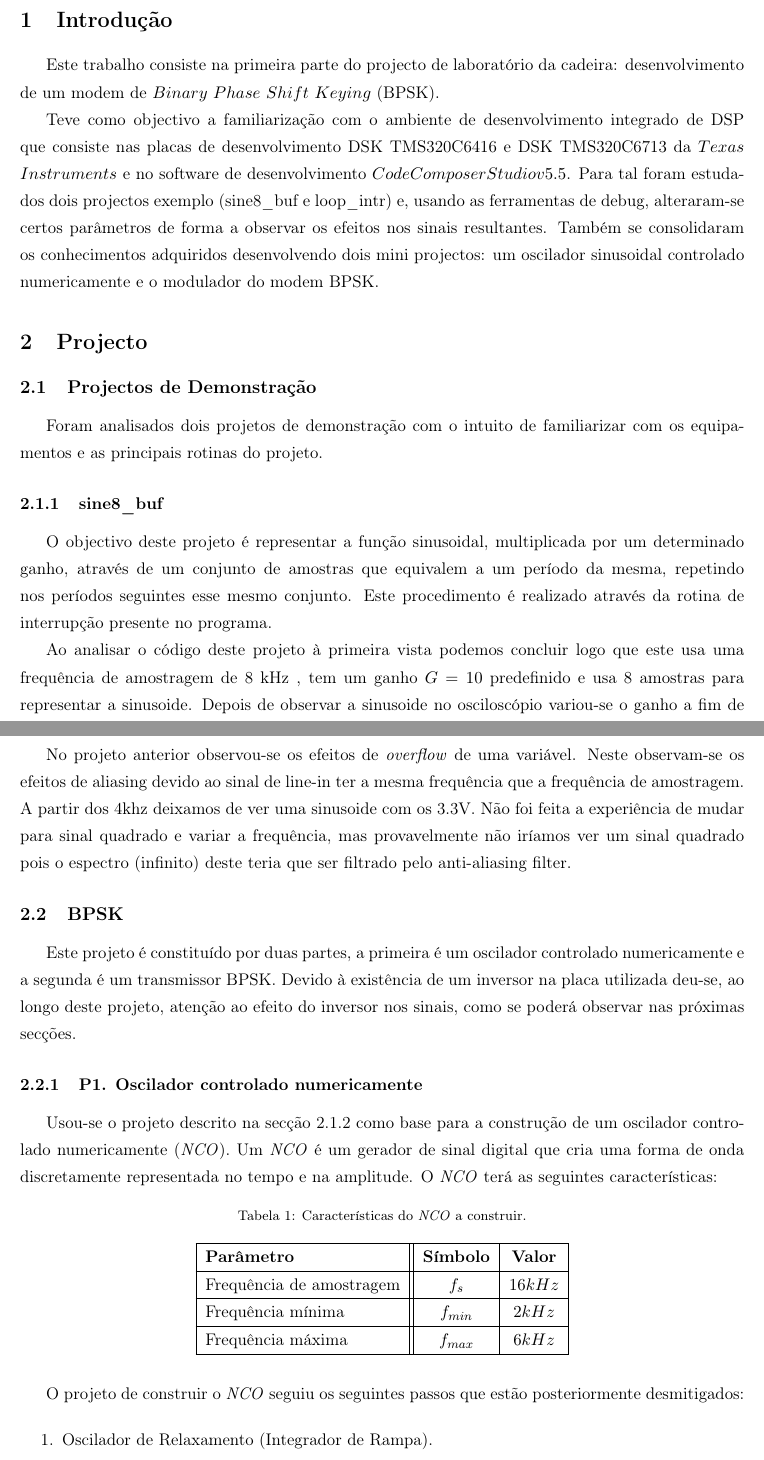
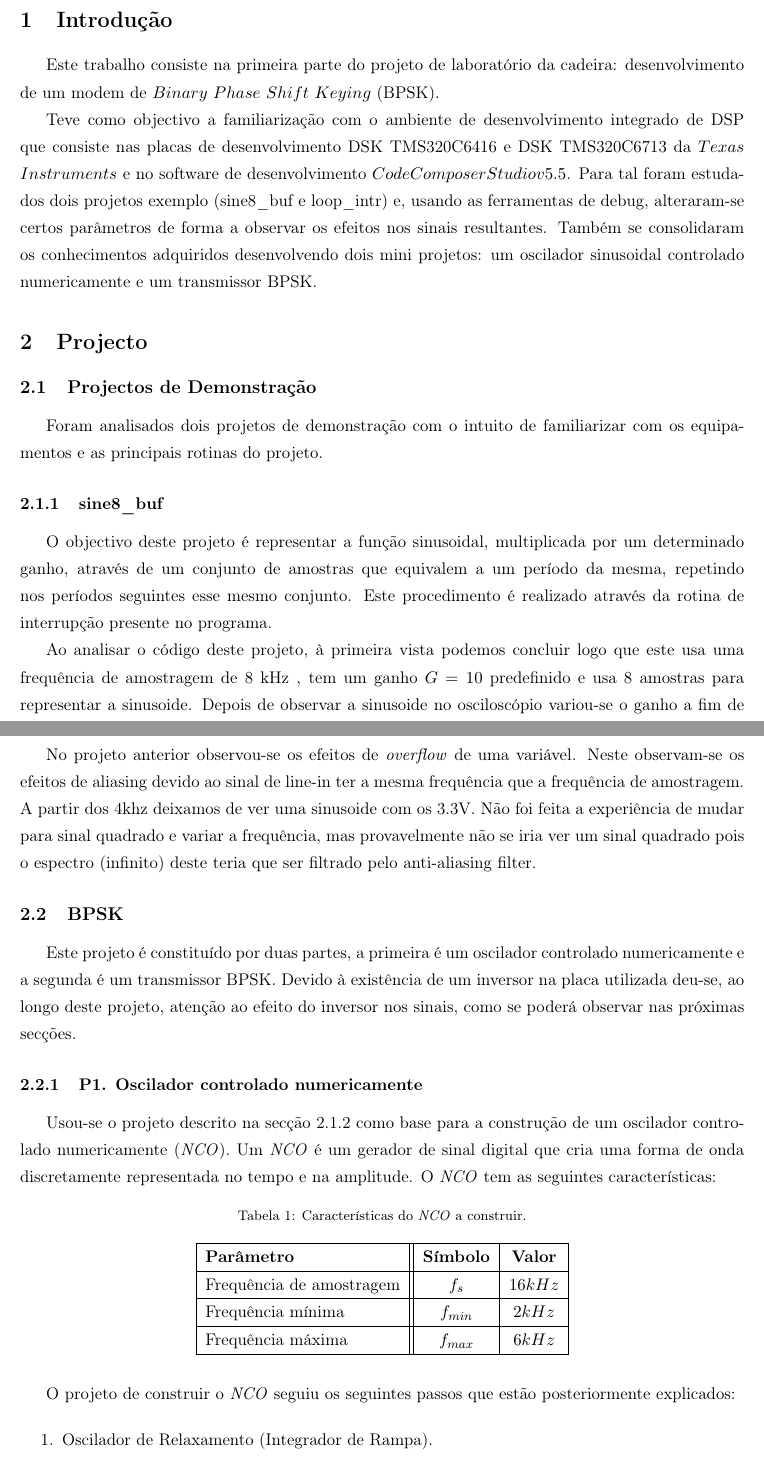
Before and after one commit to guilhermebrancot/SEPS, a LaTeX document (lab1.tex): two parts of pages 3 and 4 of 15, joined at a grey line, cut so that both start at the same text. Compiled offline with pdfLaTeX.

Commit message:
pequenas correcçoes de erros ortograficos

```diff
--- a/lab1.tex
+++ b/lab1.tex
@@ -71,15 +71,9 @@
 
 \section{Introdução}
 
-Este trabalho consiste na primeira parte do projecto de laboratório da cadeira: desenvolvimento de um modem de $Binary$ $Phase$ $Shift$ $Keying$ (BPSK).
+Este trabalho consiste na primeira parte do projeto de laboratório da cadeira: desenvolvimento de um modem de $Binary$ $Phase$ $Shift$ $Keying$ (BPSK).
 
-Teve como objectivo a familiarização com o ambiente de desenvolvimento integrado de DSP que consiste nas placas de desenvolvimento DSK TMS320C6416 e DSK TMS320C6713 da $Texas$ $Instruments$ e no software de desenvolvimento $Code Composer Studio v5.5$. Para tal foram estudados dois projectos exemplo (sine8\_buf e loop\_intr) e, usando as ferramentas de debug, alteraram-se certos parâmetros de forma a observar os efeitos nos sinais resultantes. Também se consolidaram os conhecimentos adquiridos desenvolvendo dois mini projectos: um oscilador sinusoidal controlado numericamente e o modulador do modem BPSK.
-
-%objectivo do laboratorio
-%
-%o que foi feito
-%
-%o q o relatorio vai falar
+Teve como objectivo a familiarização com o ambiente de desenvolvimento integrado de DSP que consiste nas placas de desenvolvimento DSK TMS320C6416 e DSK TMS320C6713 da $Texas$ $Instruments$ e no software de desenvolvimento $Code Composer Studio v5.5$. Para tal foram estudados dois projetos exemplo (sine8\_buf e loop\_intr) e, usando as ferramentas de debug, alteraram-se certos parâmetros de forma a observar os efeitos nos sinais resultantes. Também se consolidaram os conhecimentos adquiridos desenvolvendo dois mini projetos: um oscilador sinusoidal controlado numericamente e um transmissor BPSK.
 
 \section{Projecto}
 
@@ -90,5 +84,5 @@ Foram analisados dois projetos de demonstração com o intuito de familiarizar c
 \label{sec:sine8}
 O objectivo deste projeto é representar a função sinusoidal, multiplicada por um determinado ganho, através de um conjunto de amostras que equivalem a um período da mesma, repetindo nos períodos seguintes esse mesmo conjunto. Este procedimento é realizado através da rotina de interrupção presente no programa.
 
-Ao analisar o código deste projeto à primeira vista podemos concluir logo que este usa uma frequência de amostragem de 8 kHz , tem um ganho $G=10$ predefinido e usa 8 amostras para representar a sinusoide. Depois de observar a sinusoide no osciloscópio variou-se o ganho a fim de perceber a sua influência e também o seu limite.
+Ao analisar o código deste projeto, à primeira vista podemos concluir logo que este usa uma frequência de amostragem de 8 kHz , tem um ganho $G=10$ predefinido e usa 8 amostras para representar a sinusoide. Depois de observar a sinusoide no osciloscópio variou-se o ganho a fim de perceber a sua influência e também o seu limite.
 
@@ -99,14 +93,14 @@ Para compreender o limite desta sinusóide é necessário ter em conta que se us
 Este projeto fornece-nos um template para os próximos projetos, em termos de comunicação com a placa e rotina de interrupção. Pode-se observar nas últimas linhas de código como se liga os sinais de entrada e saída aos canais da placa.
 
 %interpretar!!
-No projeto anterior observou-se os efeitos de \textit{overflow} de uma variável. Neste observam-se os efeitos de aliasing  devido ao sinal de line-in ter a mesma frequência que a frequência de amostragem. A partir dos 4khz deixamos de ver uma sinusoide com os 3.3V. Não foi feita a experiência de mudar para sinal quadrado e variar a frequência, mas provavelmente não iríamos ver um sinal quadrado pois o espectro (infinito) deste teria que ser filtrado pelo anti-aliasing filter.
+No projeto anterior observou-se os efeitos de \textit{overflow} de uma variável. Neste observam-se os efeitos de aliasing  devido ao sinal de line-in ter a mesma frequência que a frequência de amostragem. A partir dos 4khz deixamos de ver uma sinusoide com os 3.3V. Não foi feita a experiência de mudar para sinal quadrado e variar a frequência, mas provavelmente não se iria ver um sinal quadrado pois o espectro (infinito) deste teria que ser filtrado pelo anti-aliasing filter.
 
 \subsection{BPSK}
 Este projeto é constituído por duas partes, a primeira é um oscilador controlado numericamente e a segunda é um transmissor BPSK. Devido à existência de um inversor na placa utilizada deu-se, ao longo deste projeto, atenção ao efeito do inversor nos sinais, como se poderá observar nas próximas secções.
 
 \subsubsection{P1. Oscilador controlado numericamente}
 
-Usou-se o projeto descrito na secção \ref{sec:loop} como base para a construção de um oscilador controlado numericamente (\textit{NCO}). Um \textit{NCO} é um gerador de sinal digital que cria uma forma de onda discretamente representada no tempo e na amplitude. O \textit{NCO} terá as seguintes características:
+Usou-se o projeto descrito na secção \ref{sec:loop} como base para a construção de um oscilador controlado numericamente (\textit{NCO}). Um \textit{NCO} é um gerador de sinal digital que cria uma forma de onda discretamente representada no tempo e na amplitude. O \textit{NCO} tem as seguintes características:
 
 \begin{table}[H]
 	\centering
@@ -121,7 +115,7 @@ Usou-se o projeto descrito na secção \ref{sec:loop} como base para a construç
 \end{tabular}
 \end{table}
 
-O projeto de construir o \textit{NCO} seguiu os seguintes passos que estão posteriormente desmitigados:
+O projeto de construir o \textit{NCO} seguiu os seguintes passos que estão posteriormente explicados:
 
 \begin{enumerate}
 	\item Oscilador de Relaxamento (Integrador de Rampa).
```
Also changed, not shown: lab1.tex (18 more changed lines), 3 other files.
